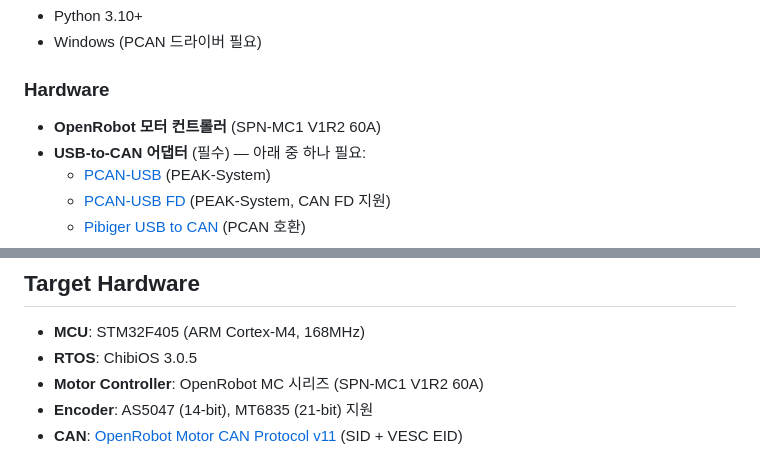
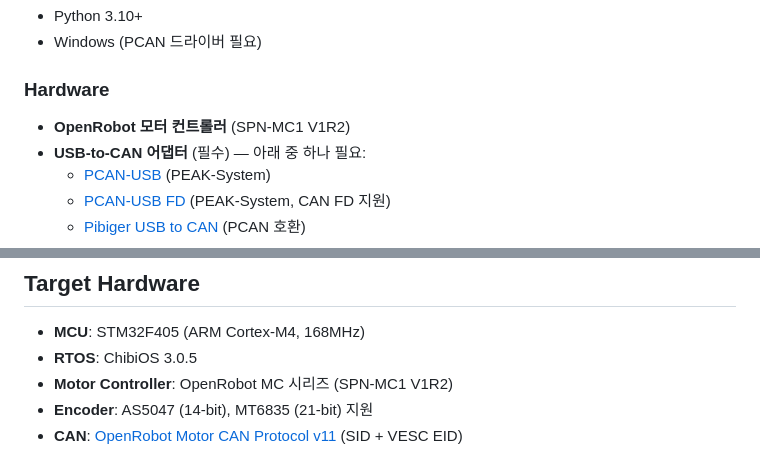
Before and after one commit to dongilc/openrobot-motor-tool, a Markdown page: README_ko.md, 2 parts joined by grey strips. Rendered like a GitHub page.

```diff
--- a/README_ko.md
+++ b/README_ko.md
@@ -43,7 +43,7 @@ PyQt6 기반 OpenRobot 모터 컨트롤러 GUI 툴. **CAN-Only 아키텍처**
 - Windows (PCAN 드라이버 필요)
 
 ### Hardware
-- **OpenRobot 모터 컨트롤러** (SPN-MC1 V1R2 60A)
+- **OpenRobot 모터 컨트롤러** (SPN-MC1 V1R2)
 - **USB-to-CAN 어댑터** (필수) — 아래 중 하나 필요:
   - [PCAN-USB](https://www.peak-system.com/PCAN-USB.199.0.html) (PEAK-System)
   - [PCAN-USB FD](https://www.peak-system.com/PCAN-USB-FD.365.0.html) (PEAK-System, CAN FD 지원)
@@ -142,7 +142,7 @@ openrobot_motor_tool/
 
 - **MCU**: STM32F405 (ARM Cortex-M4, 168MHz)
 - **RTOS**: ChibiOS 3.0.5
-- **Motor Controller**: OpenRobot MC 시리즈 (SPN-MC1 V1R2 60A)
+- **Motor Controller**: OpenRobot MC 시리즈 (SPN-MC1 V1R2)
 - **Encoder**: AS5047 (14-bit), MT6835 (21-bit) 지원
 - **CAN**: [OpenRobot Motor CAN Protocol v11](https://dongilc.github.io/openrobot-motor-tool/) (SID + VESC EID)
 
```
Also changed, not shown: README.md (+2 -2 lines).
